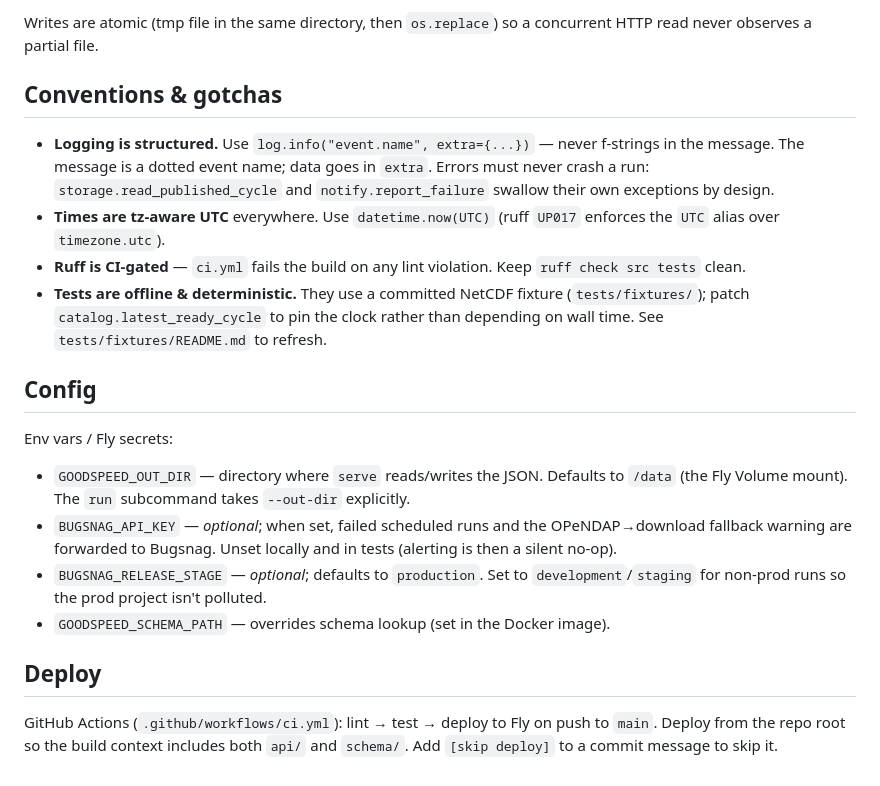
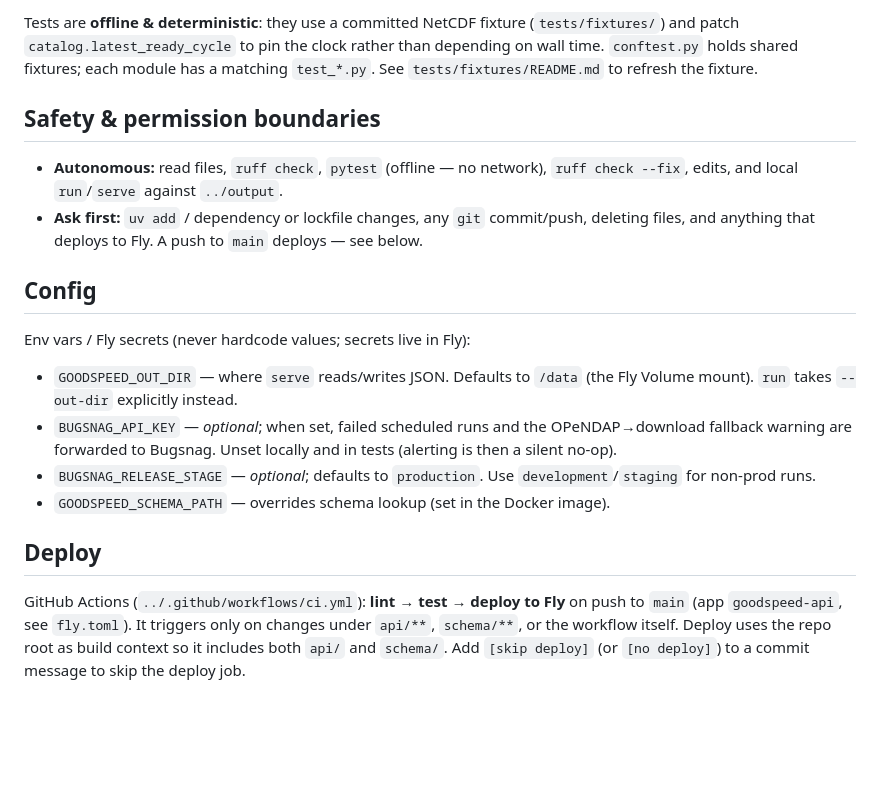
Before and after one commit to gesteves/goodspeed, a Markdown page: api/CLAUDE.md, the part around one of its changes. GitHub-like rendering; blank space fills up the shorter version.

Commit message:
Update Claude files

```diff
--- a/api/CLAUDE.md
+++ b/api/CLAUDE.md
@@ -75,37 +94,35 @@ an exception (`scheduled_run.exception`), reports a Bugsnag event via
 
-Writes are atomic (tmp file in the same directory, then `os.replace`) so a
-concurrent HTTP read never observes a partial file.
+Tests are **offline & deterministic**: they use a committed NetCDF fixture
+(`tests/fixtures/`) and patch `catalog.latest_ready_cycle` to pin the clock
+rather than depending on wall time. `conftest.py` holds shared fixtures; each
+module has a matching `test_*.py`. See `tests/fixtures/README.md` to refresh the
+fixture.
 
-## Conventions & gotchas
+## Safety & permission boundaries
 
-- **Logging is structured.** Use `log.info("event.name", extra={...})` — never
-  f-strings in the message. The message is a dotted event name; data goes in
-  `extra`. Errors must never crash a run: `storage.read_published_cycle` and
-  `notify.report_failure` swallow their own exceptions by design.
-- **Times are tz-aware UTC** everywhere. Use `datetime.now(UTC)` (ruff `UP017`
-  enforces the `UTC` alias over `timezone.utc`).
-- **Ruff is CI-gated** — `ci.yml` fails the build on any lint violation. Keep
-  `ruff check src tests` clean.
-- **Tests are offline & deterministic.** They use a committed NetCDF fixture
-  (`tests/fixtures/`); patch `catalog.latest_ready_cycle` to pin the clock
-  rather than depending on wall time. See `tests/fixtures/README.md` to refresh.
+- **Autonomous:** read files, `ruff check`, `pytest` (offline — no network),
+  `ruff check --fix`, edits, and local `run`/`serve` against `../output`.
+- **Ask first:** `uv add` / dependency or lockfile changes, any `git`
+  commit/push, deleting files, and anything that deploys to Fly. A push to
+  `main` deploys — see below.
 
 ## Config
 
-Env vars / Fly secrets:
+Env vars / Fly secrets (never hardcode values; secrets live in Fly):
 
-- `GOODSPEED_OUT_DIR` — directory where `serve` reads/writes the JSON. Defaults
-  to `/data` (the Fly Volume mount). The `run` subcommand takes `--out-dir`
-  explicitly.
+- `GOODSPEED_OUT_DIR` — where `serve` reads/writes JSON. Defaults to `/data`
+  (the Fly Volume mount). `run` takes `--out-dir` explicitly instead.
 - `BUGSNAG_API_KEY` — *optional*; when set, failed scheduled runs and the
-  OPeNDAP→download fallback warning are forwarded to Bugsnag. Unset locally
-  and in tests (alerting is then a silent no-op).
-- `BUGSNAG_RELEASE_STAGE` — *optional*; defaults to `production`. Set to
-  `development`/`staging` for non-prod runs so the prod project isn't polluted.
+  OPeNDAP→download fallback warning are forwarded to Bugsnag. Unset locally and
+  in tests (alerting is then a silent no-op).
+- `BUGSNAG_RELEASE_STAGE` — *optional*; defaults to `production`. Use
+  `development`/`staging` for non-prod runs.
 - `GOODSPEED_SCHEMA_PATH` — overrides schema lookup (set in the Docker image).
 
 ## Deploy
 
-GitHub Actions (`.github/workflows/ci.yml`): lint → test → deploy to Fly on
-push to `main`. Deploy from the repo root so the build context includes both
-`api/` and `schema/`. Add `[skip deploy]` to a commit message to skip it.
+GitHub Actions (`../.github/workflows/ci.yml`): **lint → test → deploy to Fly**
+on push to `main` (app `goodspeed-api`, see `fly.toml`). It triggers only on
+changes under `api/**`, `schema/**`, or the workflow itself. Deploy uses the
+repo root as build context so it includes both `api/` and `schema/`. Add
+`[skip deploy]` (or `[no deploy]`) to a commit message to skip the deploy job.
```
Also changed, not shown: other parts of api/CLAUDE.md (+68 -49 lines), web/CLAUDE.md (+118 -112 lines).
